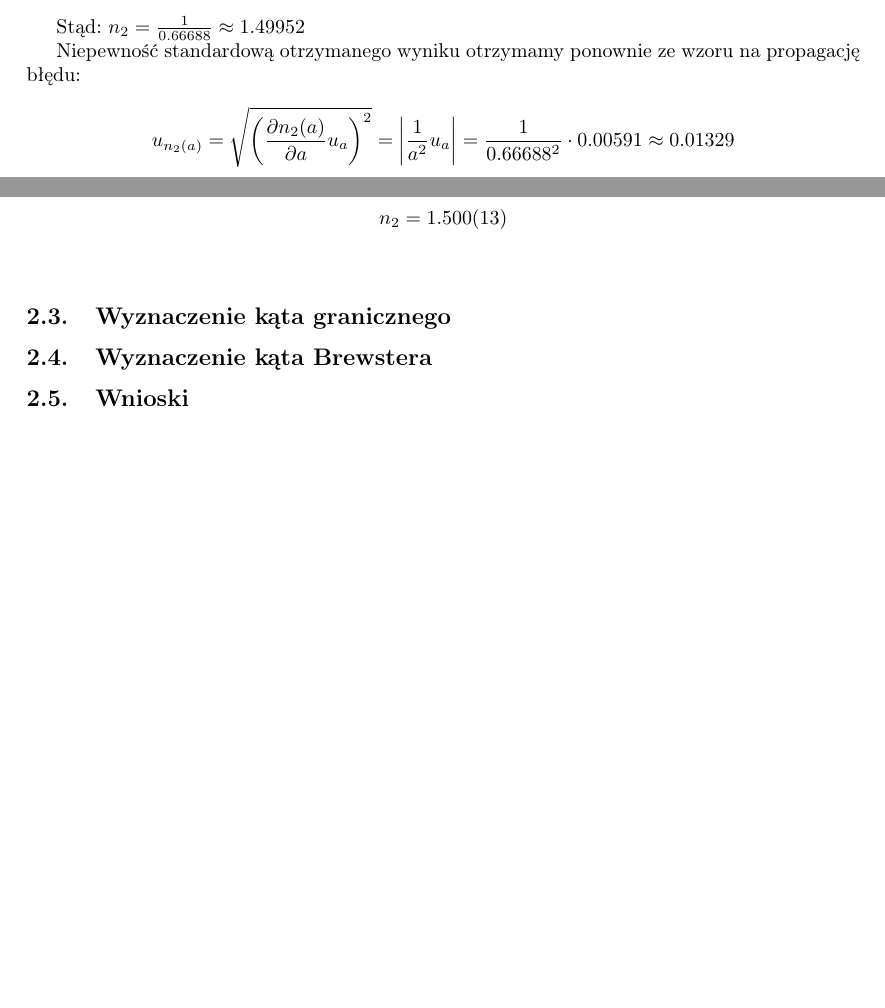
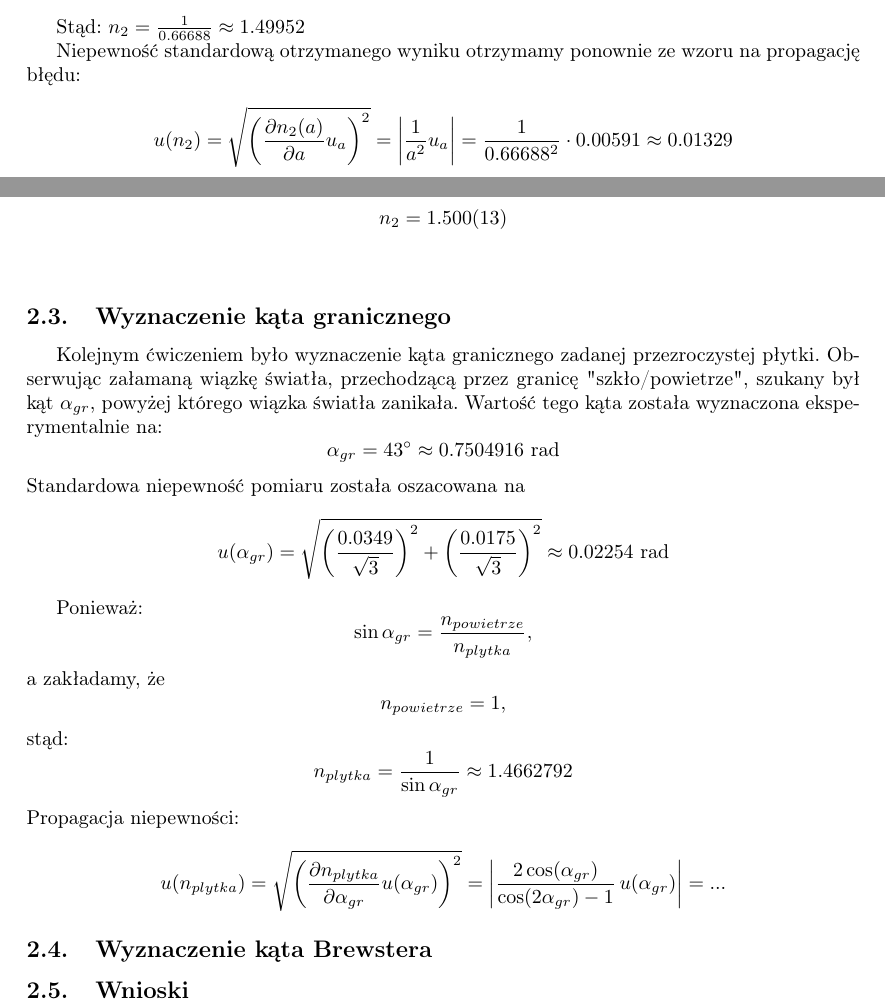
Before and after one commit to Necior/mini-fizyka-lab, a LaTeX document (lab05/sprawozdanie05.tex): two parts of pages 3 and 4 of 5, joined at a grey line, cut so that both start at the same text, the shorter picture padded with empty space. Compiled offline with pdfLaTeX.

Commit message:
Almost finished internal reflection part

```diff
--- a/lab05/sprawozdanie05.tex
+++ b/lab05/sprawozdanie05.tex
@@ -190,7 +190,7 @@ Stąd: $n_2 = \frac{1}{0.66688} \approx 1.49952$
 Niepewność standardową otrzymanego wyniku otrzymamy ponownie ze wzoru na propagację błędu:
 
 \[
-		u_{n_2(a)} = \sqrt{\left(\frac{\partial n_2(a)}{\partial a}u_{a}\right)^2} =
+		u(n_2) = \sqrt{\left(\frac{\partial n_2(a)}{\partial a}u_{a}\right)^2} =
 		\left| \frac{1}{a^2} u_{a}\right| = \frac{1}{0.66688^2}\cdot 0.00591 \approx 0.01329
 \]
 
@@ -226,6 +226,36 @@ l.p.&  $\alpha \ ({}^\circ)$ & $\beta \ ({}^\circ)$ &  $\alpha \ (\text{rad})$ &
 
 
 \subsection{Wyznaczenie kąta granicznego}
+Kolejnym ćwiczeniem było wyznaczenie kąta granicznego zadanej przezroczystej płytki.
+Obserwując załamaną wiązkę światła, przechodzącą przez granicę "szkło/powietrze", szukany był kąt $\alpha_{gr}$, powyżej którego wiązka światła zanikała.
+Wartość tego kąta została wyznaczona eksperymentalnie na:
+\[
+\alpha_{gr} = 43^\circ \approx 0.7504916 \ \text{rad}
+\]
+Standardowa niepewność pomiaru została oszacowana na
+\[
+u(\alpha_{gr}) = \sqrt{ \left( \frac{0.0349}{\sqrt{3}} \right)^2 + \left( \frac{0.0175}{\sqrt{3}} \right)^2}
+\approx 0.02254 \ \text{rad}
+\]
+
+Ponieważ:
+\[
+	\sin \alpha_{gr} = \frac{n_{powietrze}}{n_{plytka}} ,
+\]
+a zakładamy, że
+\[
+	n_{powietrze} = 1,
+\]
+stąd:
+\[
+	n_{plytka} = \frac{1}{\sin \alpha_{gr}} \approx 1.4662792
+\]
+Propagacja niepewności:
+\[
+	u(n_{plytka}) = \sqrt{\left( \frac{\partial n_{plytka}}{\partial \alpha_{gr}}u(\alpha_{gr})\right)^2} =
+	\left| \frac{2\cos(\alpha_{gr})}{\cos(2\alpha_{gr})-1} \, u(\alpha_{gr}) \right| = ...
+\]
+
 \subsection{Wyznaczenie kąta Brewstera}
 
 
```
Also changed, not shown: lab05/sprawozdanie05.pdf.
